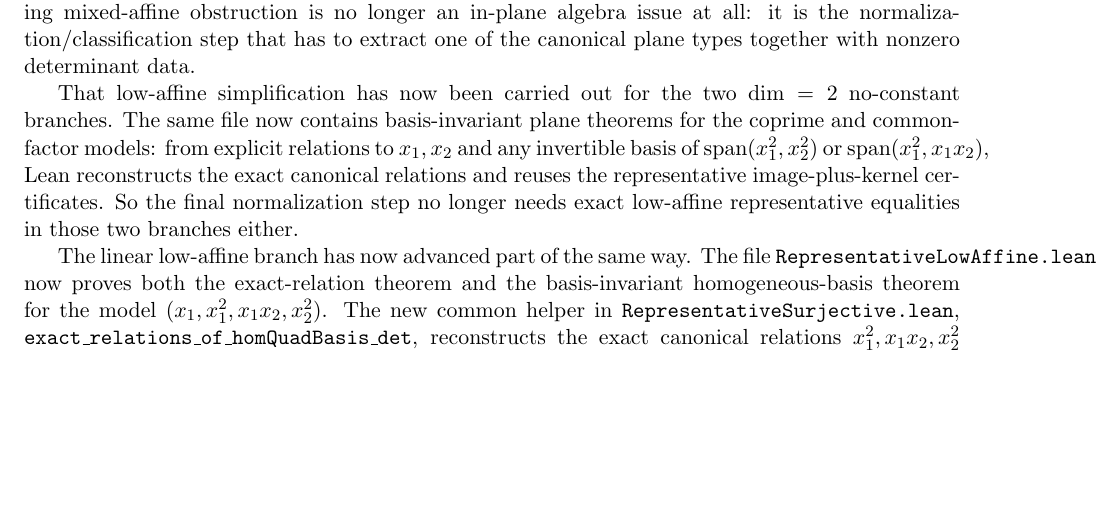
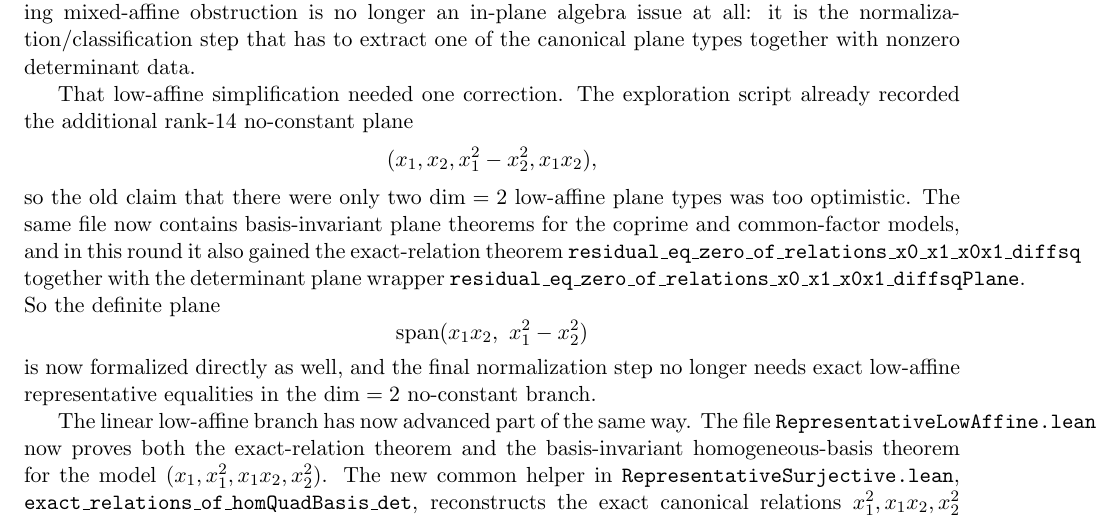
Before and after one commit to yuanchenyang/nonconvex_sos_landscape, a LaTeX document (writeup/exploration_log.tex): part of page 13 of 14, cut so that both start at the same text, the shorter picture padded with empty space. Compiled offline with pdfLaTeX.

Commit message:
Add definite low-affine plane theorem

```diff
--- a/writeup/exploration_log.tex
+++ b/writeup/exploration_log.tex
@@ -778,15 +778,25 @@ obstruction is no longer an in-plane algebra issue at all: it is the
 normalization/classification step that has to extract one of the canonical
 plane types together with nonzero determinant data.
 
-That low-affine simplification has now been carried out for the two
-\(\dim=2\) no-constant branches. The same file now contains
-basis-invariant plane theorems for the coprime and common-factor models: from
-explicit relations to \(x_1,x_2\) and any invertible basis of
-\(\operatorname{span}(x_1^2,x_2^2)\) or
-\(\operatorname{span}(x_1^2,x_1x_2)\), Lean reconstructs the exact canonical
-relations and reuses the representative image-plus-kernel certificates. So the
-final normalization step no longer needs exact low-affine representative
-equalities in those two branches either.
+That low-affine simplification needed one correction. The exploration script
+already recorded the additional rank-\(14\) no-constant plane
+\[
+  (x_1,x_2,x_1^2-x_2^2,x_1x_2),
+\]
+so the old claim that there were only two \(\dim=2\) low-affine plane types
+was too optimistic. The same file now contains basis-invariant plane theorems
+for the coprime and common-factor models, and in this round it also gained the
+exact-relation theorem
+\texttt{residual\_eq\_zero\_of\_relations\_x0\_x1\_x0x1\_diffsq}
+together with the determinant plane wrapper
+\texttt{residual\_eq\_zero\_of\_relations\_x0\_x1\_x0x1\_diffsqPlane}.
+So the definite plane
+\[
+  \operatorname{span}(x_1x_2,\ x_1^2-x_2^2)
+\]
+is now formalized directly as well, and the final normalization step no longer
+needs exact low-affine representative equalities in the \(\dim=2\) no-constant
+branch.
 
 The linear low-affine branch has now advanced part of the same way. The file
 \texttt{RepresentativeLowAffine.lean} now proves both the exact-relation
```
Also changed, not shown: writeup/blueprint.tex (+22 -5 lines), 1 other file.
